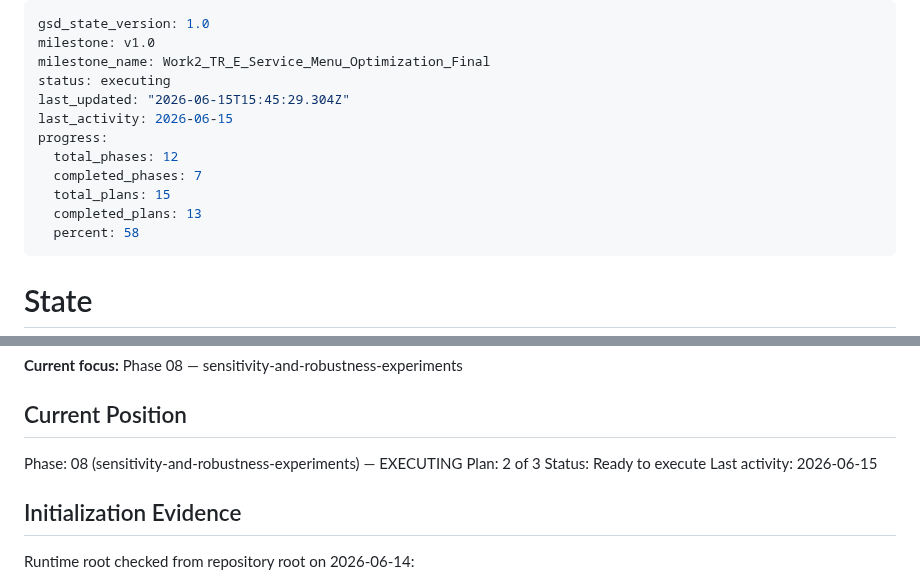
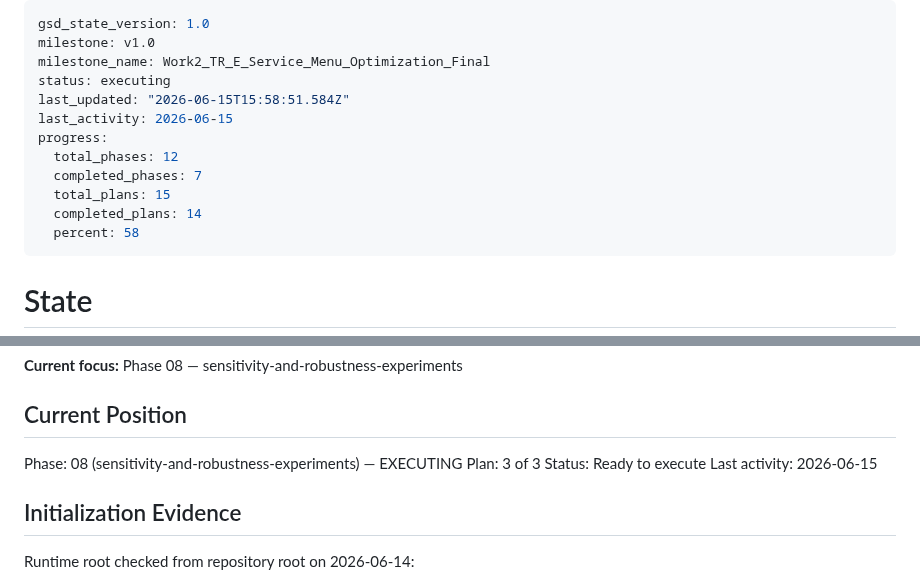
Before and after one commit to ajandxx-cloud/work2_menu, a Markdown page: .planning/STATE.md, 2 parts joined by grey strips. GitHub-like rendering.

Commit message:
docs(08-02): complete sensitivity artifact plan

```diff
--- a/.planning/STATE.md
+++ b/.planning/STATE.md
@@ -3,13 +3,13 @@ gsd_state_version: 1.0
 milestone: v1.0
 milestone_name: Work2_TR_E_Service_Menu_Optimization_Final
 status: executing
-last_updated: "2026-06-15T15:45:29.304Z"
+last_updated: "2026-06-15T15:58:51.584Z"
 last_activity: 2026-06-15
 progress:
   total_phases: 12
   completed_phases: 7
   total_plans: 15
-  completed_plans: 13
+  completed_plans: 14
   percent: 58
 ---
 
@@ -29,7 +29,7 @@ readiness gates.
 ## Current Position
 
 Phase: 08 (sensitivity-and-robustness-experiments) — EXECUTING
-Plan: 2 of 3
+Plan: 3 of 3
 Status: Ready to execute
 Last activity: 2026-06-15
 
```
Also changed, not shown: 1 other file.
